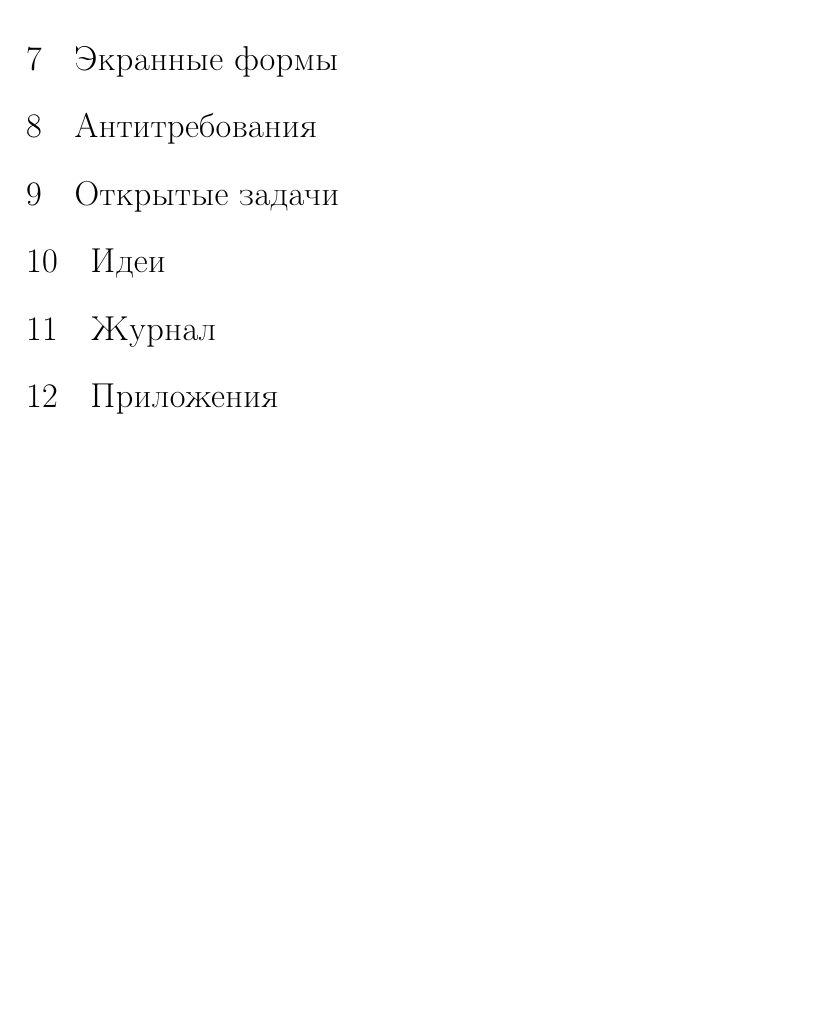
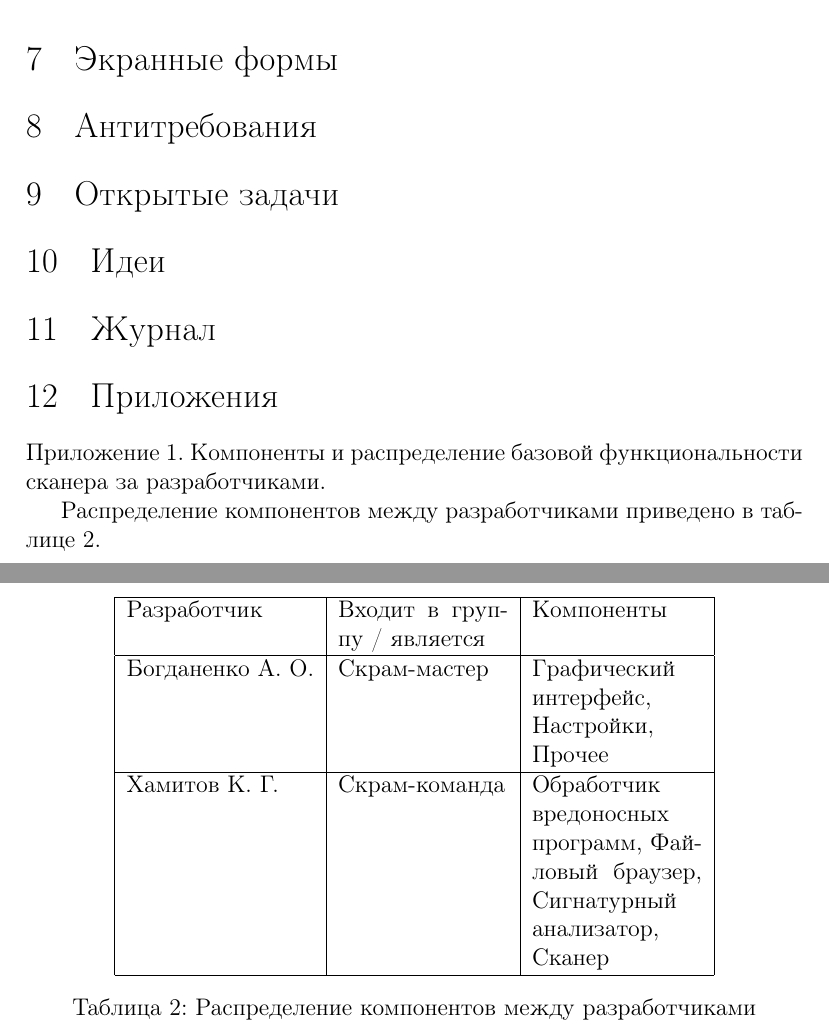
Before and after one commit to abogdanenko/university-2015-kaspersky-lab3, a LaTeX document (Data/document.tex, which reads Data/body.tex): part of page 4 of 4 before the commit and two parts of pages 4 and 5 of 5 after it, the two joined at a grey line, cut so that both start at the same text, the shorter picture padded with empty space. Compiled offline with pdfLaTeX.

Commit message:
requirements: Add responsibilities table

```diff
--- a/Data/body.tex
+++ b/Data/body.tex
@@ -51,3 +51,20 @@
 \section{Идеи}
 \section{Журнал}
 \section{Приложения}
+Приложение 1. Компоненты и распределение базовой функциональности сканера за разработчиками.
+
+Распределение компонентов между разработчиками приведено в таблице \ref{table:responsibilities}.
+\begin{table}[h]
+\centering
+\begin{tabular}{|l|p{3cm}|p{3cm}|}
+\hline
+Разработчик & Входит в группу / является & Компоненты \\
+\hline
+Богданенко А. О. & Скрам-мастер & Графический интерфейс, Настройки, Прочее \\
+\hline
+Хамитов К. Г. & Скрам-команда & Обработчик вредоносных программ, Файловый браузер, Сигнатурный анализатор, Сканер \\
+\hline
+\end{tabular}
+\caption{Распределение компонентов между разработчиками}
+\label{table:responsibilities}
+\end{table}
```
